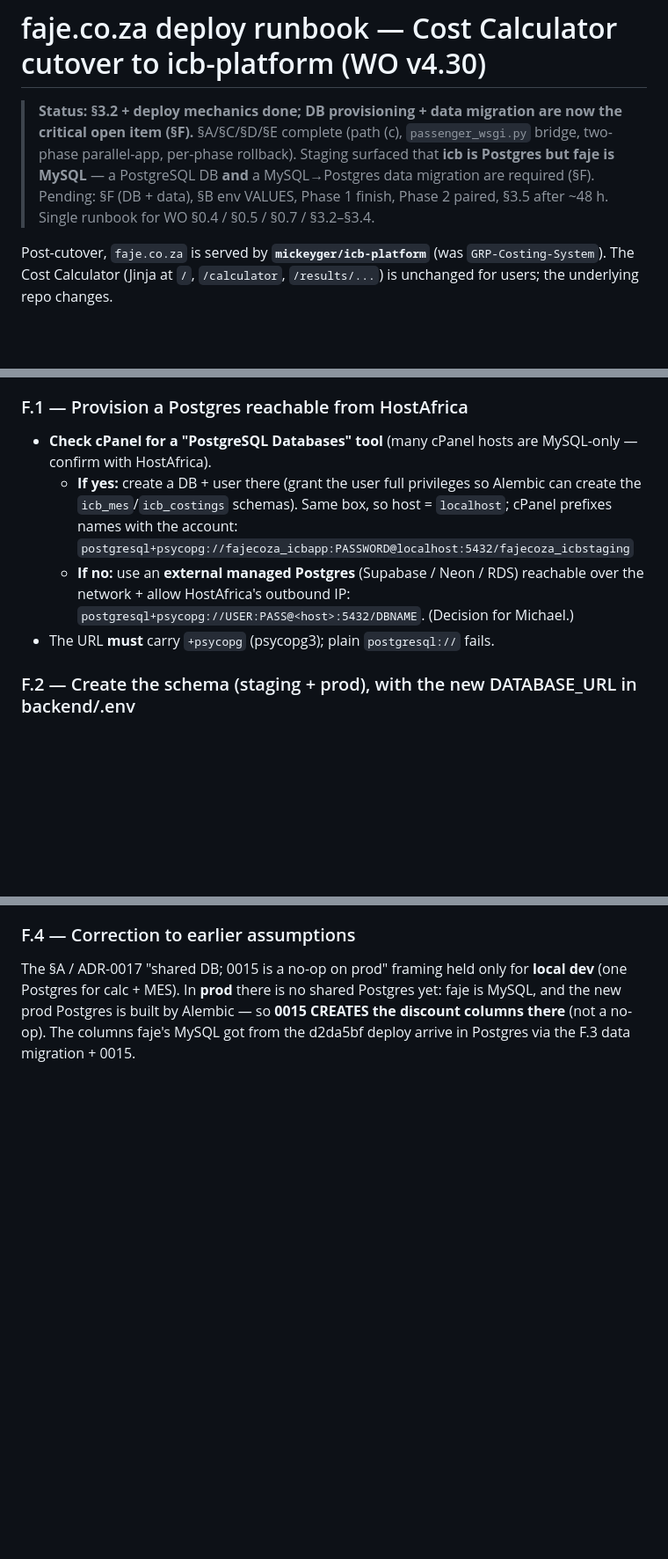
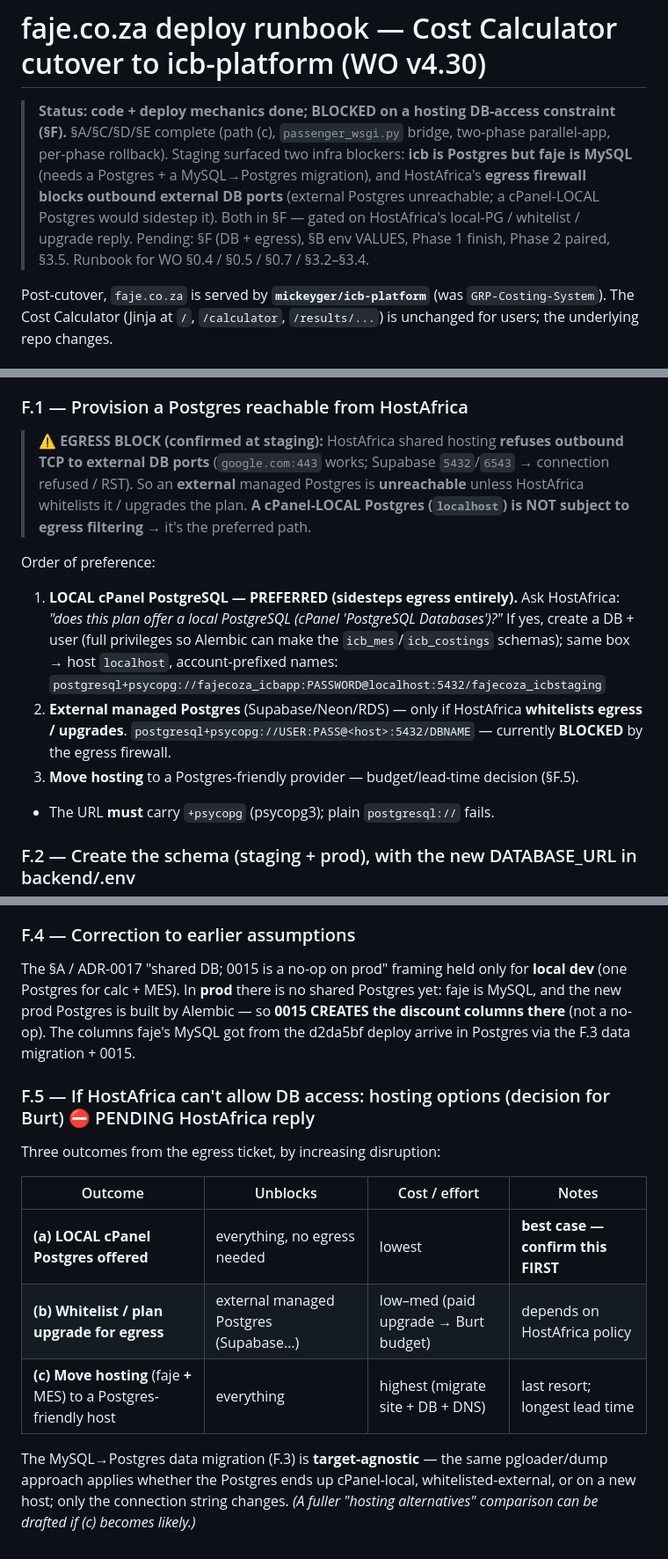
Before and after one commit to mickeyger/icb-platform, a Markdown page: docs/runbooks/faje-deploy.md, 3 parts joined by grey strips. Shown at 88% size. Rendered like a GitHub page; blank space fills up the shorter version.

Commit message:
v4.30 (15/n) — capture the HostAfrica egress block (ADR 0017 §8 + runbook §F)
Staging diagnostic: HostAfrica shared hosting refuses outbound TCP to external DB ports (google:443 ok,
Supabase 5432/6543 refused/RST). So an external managed Postgres is unreachable from the app.
- ADR 0017 §8: confirm the host's DB-access + runtime constraints BEFORE the drift audit; shared hosting
  commonly blocks egress to external DB ports; a LOCAL DB (localhost) sidesteps it; if neither local nor
  egress-permitted, the cutover escalates to a hosting change.
- Runbook §F.1: reframed to order-of-preference — (1) cPanel-LOCAL Postgres (PREFERRED; not egress-filtered),
  (2) external managed (BLOCKED unless whitelisted/upgraded), (3) move hosting. §F.5: hosting-options matrix
  (a/b/c) + note that the MySQL->Postgres data migration is target-agnostic. Header flags the block.
Docs-only.

Co-Authored-By: Claude Opus 4.8 <noreply@anthropic.com>

```diff
--- a/docs/runbooks/faje-deploy.md
+++ b/docs/runbooks/faje-deploy.md
@@ -1,10 +1,11 @@
 # faje.co.za deploy runbook — Cost Calculator cutover to icb-platform (WO v4.30)
 
-> **Status: §3.2 + deploy mechanics done; DB provisioning + data migration are now the critical open item (§F).**
-> §A/§C/§D/§E complete (path (c), `passenger_wsgi.py` bridge, two-phase parallel-app, per-phase rollback).
-> Staging surfaced that **icb is Postgres but faje is MySQL** — a PostgreSQL DB **and** a MySQL→Postgres data
-> migration are required (§F). Pending: §F (DB + data), §B env VALUES, Phase 1 finish, Phase 2 paired, §3.5
-> after ~48 h. Single runbook for WO §0.4 / §0.5 / §0.7 / §3.2–§3.4.
+> **Status: code + deploy mechanics done; BLOCKED on a hosting DB-access constraint (§F).** §A/§C/§D/§E complete
+> (path (c), `passenger_wsgi.py` bridge, two-phase parallel-app, per-phase rollback). Staging surfaced two infra
+> blockers: **icb is Postgres but faje is MySQL** (needs a Postgres + a MySQL→Postgres migration), and HostAfrica's
+> **egress firewall blocks outbound external DB ports** (external Postgres unreachable; a cPanel-LOCAL Postgres
+> would sidestep it). Both in §F — gated on HostAfrica's local-PG / whitelist / upgrade reply. Pending: §F (DB +
+> egress), §B env VALUES, Phase 1 finish, Phase 2 paired, §3.5. Runbook for WO §0.4 / §0.5 / §0.7 / §3.2–§3.4.
 
 Post-cutover, `faje.co.za` is served by **`mickeyger/icb-platform`** (was `GRP-Costing-System`). The Cost
 Calculator (Jinja at `/`, `/calculator`, `/results/...`) is unchanged for users; the underlying repo changes.
@@ -139,12 +140,20 @@ HostAfrica, holding the calculator data.** The legacy `.env`'s `mysql+…` URL c
 named 'pymysql'").
 
 ### F.1 — Provision a Postgres reachable from HostAfrica
-- **Check cPanel for a "PostgreSQL Databases" tool** (many cPanel hosts are MySQL-only — confirm with HostAfrica).
-  - **If yes:** create a DB + user there (grant the user full privileges so Alembic can create the
-    `icb_mes`/`icb_costings` schemas). Same box, so host = `localhost`; cPanel prefixes names with the account:
-    `postgresql+psycopg://fajecoza_icbapp:PASSWORD@localhost:5432/fajecoza_icbstaging`
-  - **If no:** use an **external managed Postgres** (Supabase / Neon / RDS) reachable over the network +
-    allow HostAfrica's outbound IP: `postgresql+psycopg://USER:PASS@<host>:5432/DBNAME`. (Decision for Michael.)
+> **⚠ EGRESS BLOCK (confirmed at staging):** HostAfrica shared hosting **refuses outbound TCP to external DB
+> ports** (`google.com:443` works; Supabase `5432`/`6543` → connection refused / RST). So an **external**
+> managed Postgres is **unreachable** unless HostAfrica whitelists it / upgrades the plan. **A cPanel-LOCAL
+> Postgres (`localhost`) is NOT subject to egress filtering** → it's the preferred path.
+
+Order of preference:
+1. **LOCAL cPanel PostgreSQL — PREFERRED (sidesteps egress entirely).** Ask HostAfrica: *"does this plan offer a
+   local PostgreSQL (cPanel 'PostgreSQL Databases')?"* If yes, create a DB + user (full privileges so Alembic
+   can make the `icb_mes`/`icb_costings` schemas); same box → host `localhost`, account-prefixed names:
+   `postgresql+psycopg://fajecoza_icbapp:PASSWORD@localhost:5432/fajecoza_icbstaging`
+2. **External managed Postgres** (Supabase/Neon/RDS) — only if HostAfrica **whitelists egress / upgrades**.
+   `postgresql+psycopg://USER:PASS@<host>:5432/DBNAME` — currently **BLOCKED** by the egress firewall.
+3. **Move hosting** to a Postgres-friendly provider — budget/lead-time decision (§F.5).
+
 - The URL **must** carry `+psycopg` (psycopg3); plain `postgresql://` fails.
 
 ### F.2 — Create the schema (staging + prod), with the new DATABASE_URL in backend/.env
@@ -175,3 +184,16 @@ The §A / ADR-0017 "shared DB; 0015 is a no-op on prod" framing held only for **
 calc + MES). In **prod** there is no shared Postgres yet: faje is MySQL, and the new prod Postgres is built by
 Alembic — so **0015 CREATES the discount columns there** (not a no-op). The columns faje's MySQL got from the
 d2da5bf deploy arrive in Postgres via the F.3 data migration + 0015.
+
+### F.5 — If HostAfrica can't allow DB access: hosting options (decision for Burt)  ⛔ PENDING HostAfrica reply
+Three outcomes from the egress ticket, by increasing disruption:
+
+| Outcome | Unblocks | Cost / effort | Notes |
+|---|---|---|---|
+| **(a) LOCAL cPanel Postgres offered** | everything, no egress needed | lowest | **best case — confirm this FIRST** |
+| **(b) Whitelist / plan upgrade for egress** | external managed Postgres (Supabase…) | low–med (paid upgrade → Burt budget) | depends on HostAfrica policy |
+| **(c) Move hosting** (faje **+** MES) to a Postgres-friendly host | everything | highest (migrate site + DB + DNS) | last resort; longest lead time |
+
+The MySQL→Postgres data migration (F.3) is **target-agnostic** — the same pgloader/dump approach applies
+whether the Postgres ends up cPanel-local, whitelisted-external, or on a new host; only the connection string
+changes. *(A fuller "hosting alternatives" comparison can be drafted if (c) becomes likely.)*
```
Also changed, not shown: docs/adr/0017-cost-calculator-cutover-and-parallel-codebase.md (+20 -0 lines).
